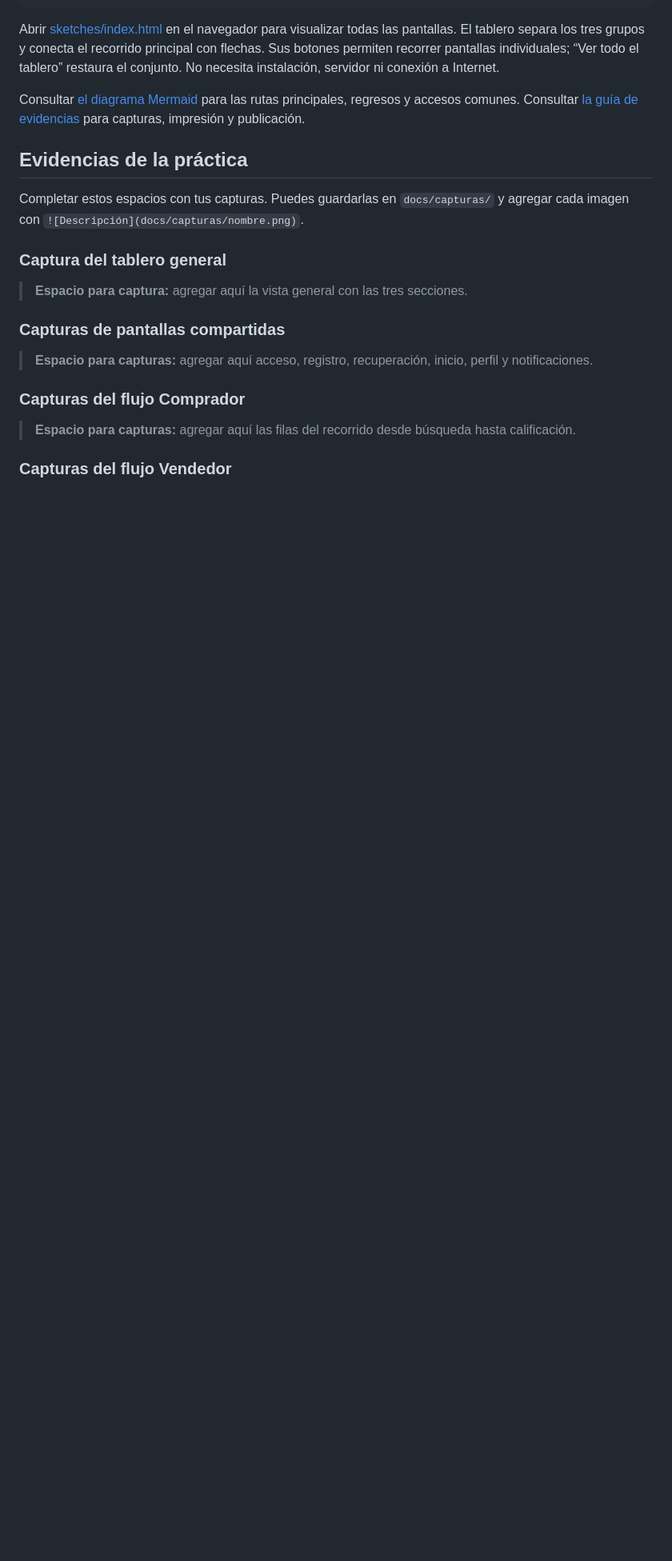
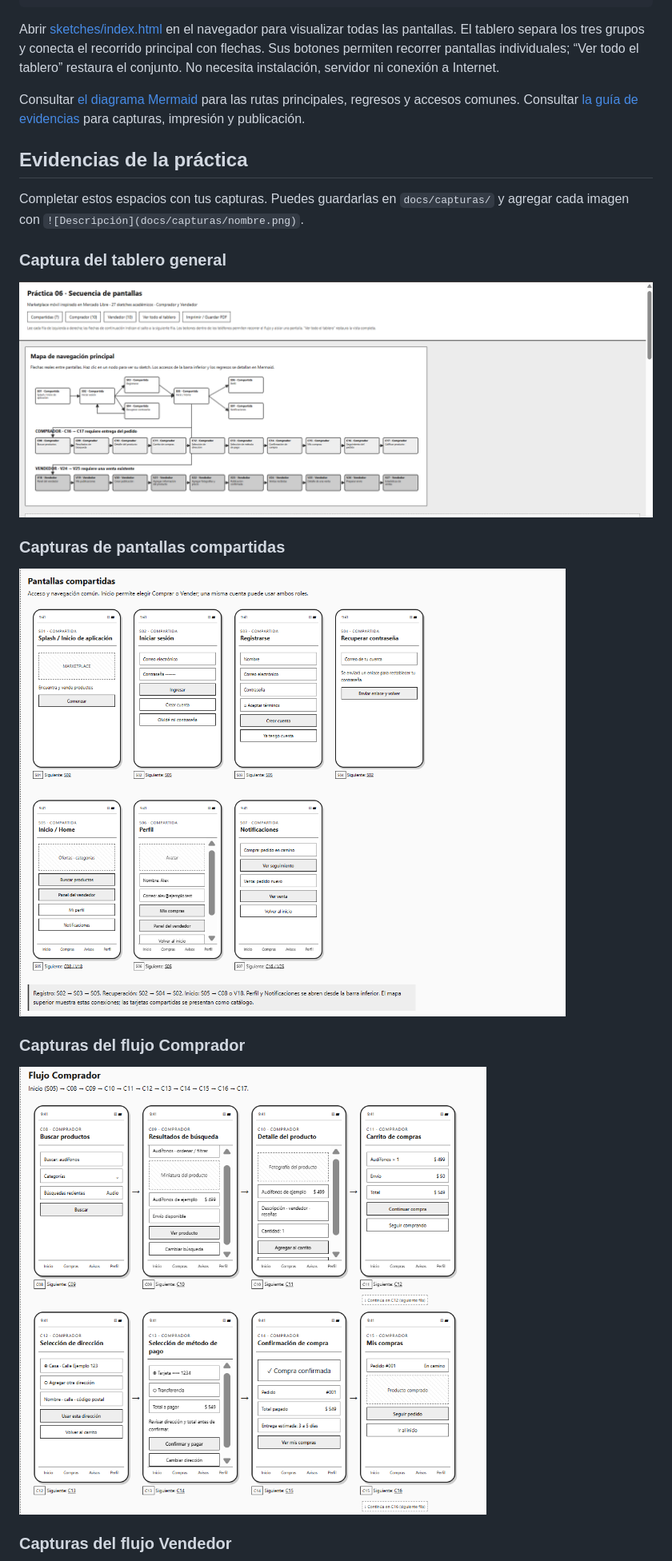
Before and after one commit to Ktmich2095/Practicas_Integradora_230881, a Markdown page: Practica06/README.md, the part around the change printed below. Shown: that part at 80% size. Drawn GitHub-style; pictures changed too: Practica06/img/image.png (added), Practica06/img/imageThree.png (added), Practica06/img/imageTwo.png (added); blank space fills up the shorter version.

Commit message:
Practica 06: Modificación de README principal
add: Se agregaron evidencias del resultado final

```diff
--- a/Practica06/README.md
+++ b/Practica06/README.md
@@ -89,16 +89,16 @@ Consultar [el diagrama Mermaid](diagramas/flujo_pantallas.md) para las rutas pri
 Completar estos espacios con tus capturas. Puedes guardarlas en `docs/capturas/` y agregar cada imagen con `![Descripción](docs/capturas/nombre.png)`.
 
 ### Captura del tablero general
+![alt text](./img/imageTwo.png)
 
-> **Espacio para captura:** agregar aquí la vista general con las tres secciones.
+
 
 ### Capturas de pantallas compartidas
 
-> **Espacio para capturas:** agregar aquí acceso, registro, recuperación, inicio, perfil y notificaciones.
+![alt text](./img/image.png)
 
 ### Capturas del flujo Comprador
-
-> **Espacio para capturas:** agregar aquí las filas del recorrido desde búsqueda hasta calificación.
+![alt text](./img/imageThree.png)
 
 ### Capturas del flujo Vendedor
 
```
Also changed, not shown: other parts of Practica06/README.md (+2 -5 lines), Practica06/img/imageFour.png (added), 2 other files.
